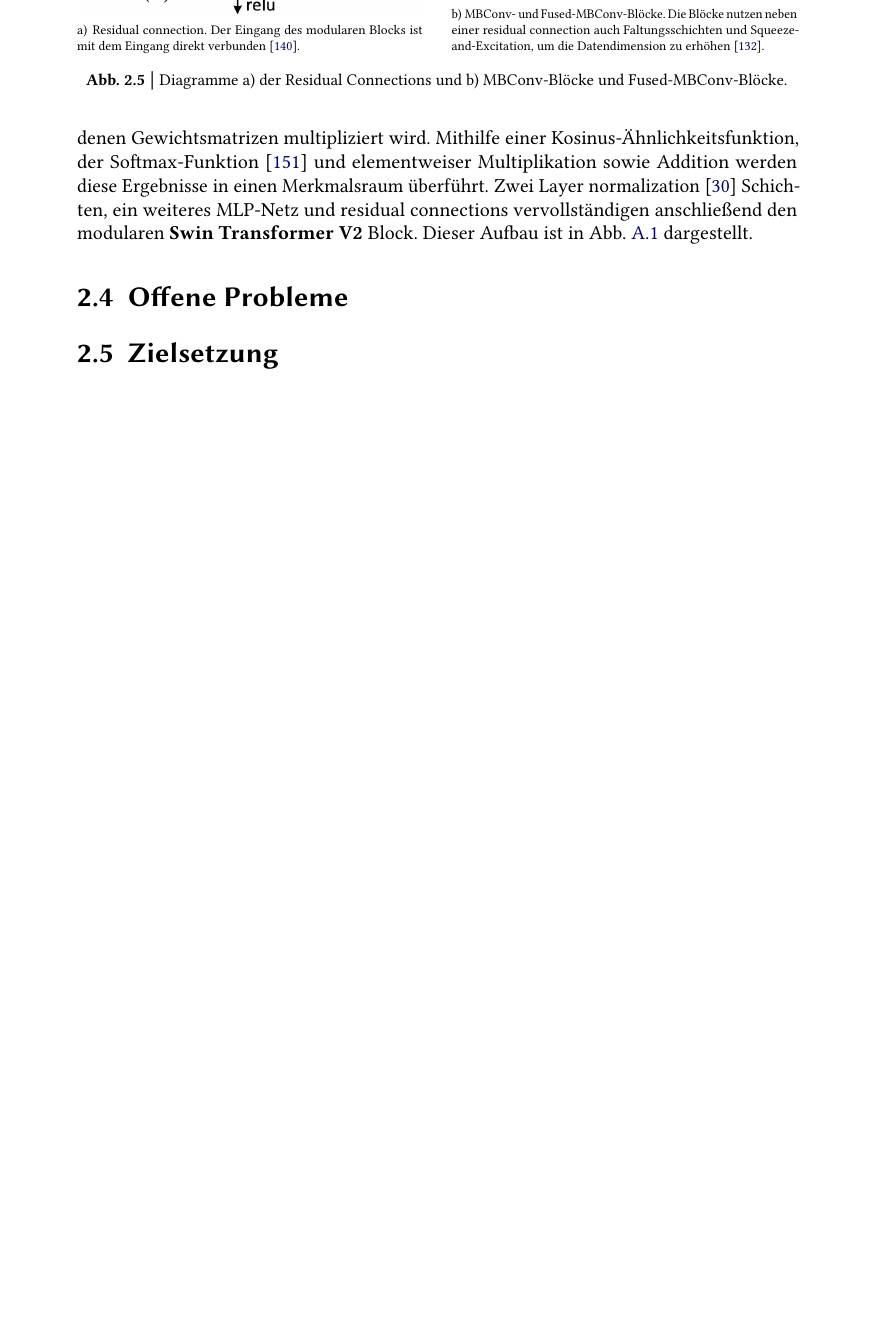
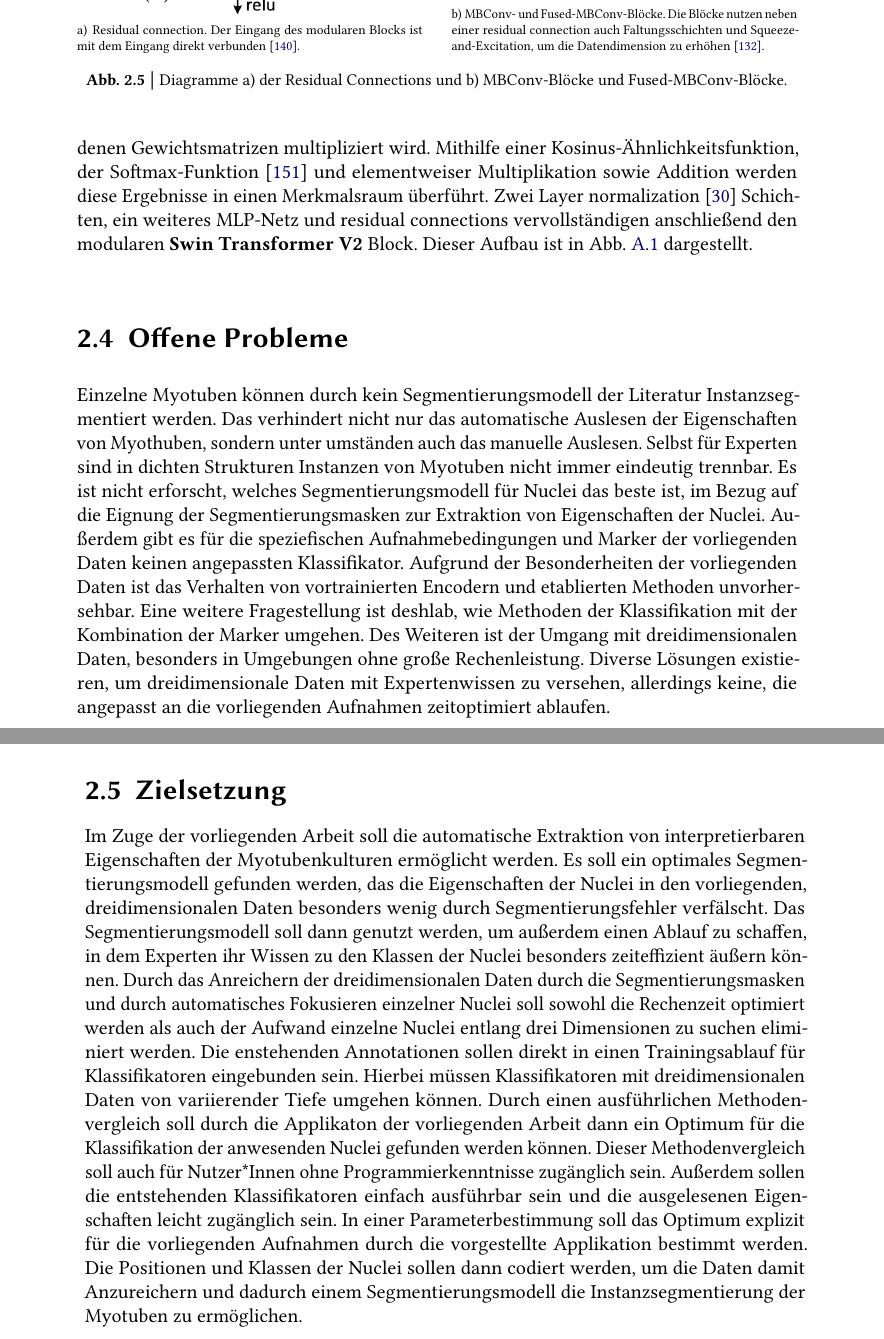
Before and after one commit to DavidExler/Masterarbeit, a LaTeX thesis (Latex_Ausarbeitung/Thesis.tex, which reads Latex_Ausarbeitung/Contents/2_Theory.tex): part of page 17 of 67 before the commit and two parts of pages 17 and 18 of 67 after it, the two joined at a grey line, cut so that both start at the same text, the shorter picture padded with empty space. Compiled offline with LuaLaTeX.

Commit message:
Start changing Structure

```diff
--- a/Latex_Ausarbeitung/Contents/2_Theory.tex
+++ b/Latex_Ausarbeitung/Contents/2_Theory.tex
@@ -331,5 +331,25 @@ Dieser Aufbau ist in Abb. \ref{fig:SwinArchitecture} dargestellt.
 %\cite{Liu2022a} SwinV2
 
 \section{Offene Probleme}
+Einzelne Myotuben können durch kein Segmentierungsmodell der Literatur Instanzsegmentiert werden.
+Das verhindert nicht nur das automatische Auslesen der Eigenschaften von Myothuben, sondern unter umständen auch das manuelle Auslesen.
+Selbst für Experten sind in dichten Strukturen Instanzen von Myotuben nicht immer eindeutig trennbar.
+Es ist nicht erforscht, welches Segmentierungsmodell für Nuclei das beste ist, im Bezug auf die Eignung der Segmentierungsmasken zur Extraktion von Eigenschaften der Nuclei.
+Außerdem gibt es für die speziefischen Aufnahmebedingungen und Marker der vorliegenden Daten keinen angepassten Klassifikator.
+Aufgrund der Besonderheiten der vorliegenden Daten ist das Verhalten von vortrainierten Encodern und etablierten Methoden unvorhersehbar.
+Eine weitere Fragestellung ist deshlab, wie Methoden der Klassifikation mit der Kombination der Marker umgehen.
+Des Weiteren ist der Umgang mit dreidimensionalen Daten, besonders in Umgebungen ohne große Rechenleistung.
+Diverse Lösungen existieren, um dreidimensionale Daten mit Expertenwissen zu versehen, allerdings keine, die angepasst an die vorliegenden Aufnahmen zeitoptimiert ablaufen.
 
 \section{Zielsetzung}
+Im Zuge der vorliegenden Arbeit soll die automatische Extraktion von interpretierbaren Eigenschaften der Myotubenkulturen ermöglicht werden.
+Es soll ein optimales Segmentierungsmodell gefunden werden, das die Eigenschaften der Nuclei in den vorliegenden, dreidimensionalen Daten besonders wenig durch Segmentierungsfehler verfälscht.
+Das Segmentierungsmodell soll dann genutzt werden, um außerdem einen Ablauf zu schaffen, in dem Experten ihr Wissen zu den Klassen der Nuclei besonders zeiteffizient äußern können.
+Durch das Anreichern der dreidimensionalen Daten durch die Segmentierungsmasken und durch automatisches Fokusieren einzelner Nuclei soll sowohl die Rechenzeit optimiert werden als auch der Aufwand einzelne Nuclei entlang drei Dimensionen zu suchen eliminiert werden.
+Die enstehenden Annotationen sollen direkt in einen Trainingsablauf für Klassifikatoren eingebunden sein.
+Hierbei müssen Klassifikatoren mit dreidimensionalen Daten von variierender Tiefe umgehen können.
+Durch einen ausführlichen Methodenvergleich soll durch die Applikaton der vorliegenden Arbeit dann ein Optimum für die Klassifikation der anwesenden Nuclei gefunden werden können.
+Dieser Methodenvergleich soll auch für Nutzer*Innen ohne Programmierkenntnisse zugänglich sein.
+Außerdem sollen die entstehenden Klassifikatoren einfach ausführbar sein und die ausgelesenen Eigenschaften leicht zugänglich sein.
+In einer Parameterbestimmung soll das Optimum explizit für die vorliegenden Aufnahmen durch die vorgestellte Applikation bestimmt werden.
+Die Positionen und Klassen der Nuclei sollen dann codiert werden, um die Daten damit Anzureichern und dadurch einem Segmentierungsmodell die Instanzsegmentierung der Myotuben zu ermöglichen.
```
Also changed, not shown: Latex_Ausarbeitung/Contents/1_Introduction.tex (+4 -1 lines), Latex_Ausarbeitung/Contents/3_NewMethods.tex (+1 -1 lines), Latex_Ausarbeitung/Contents/7_Diskussion.tex (+4 -2 lines).
